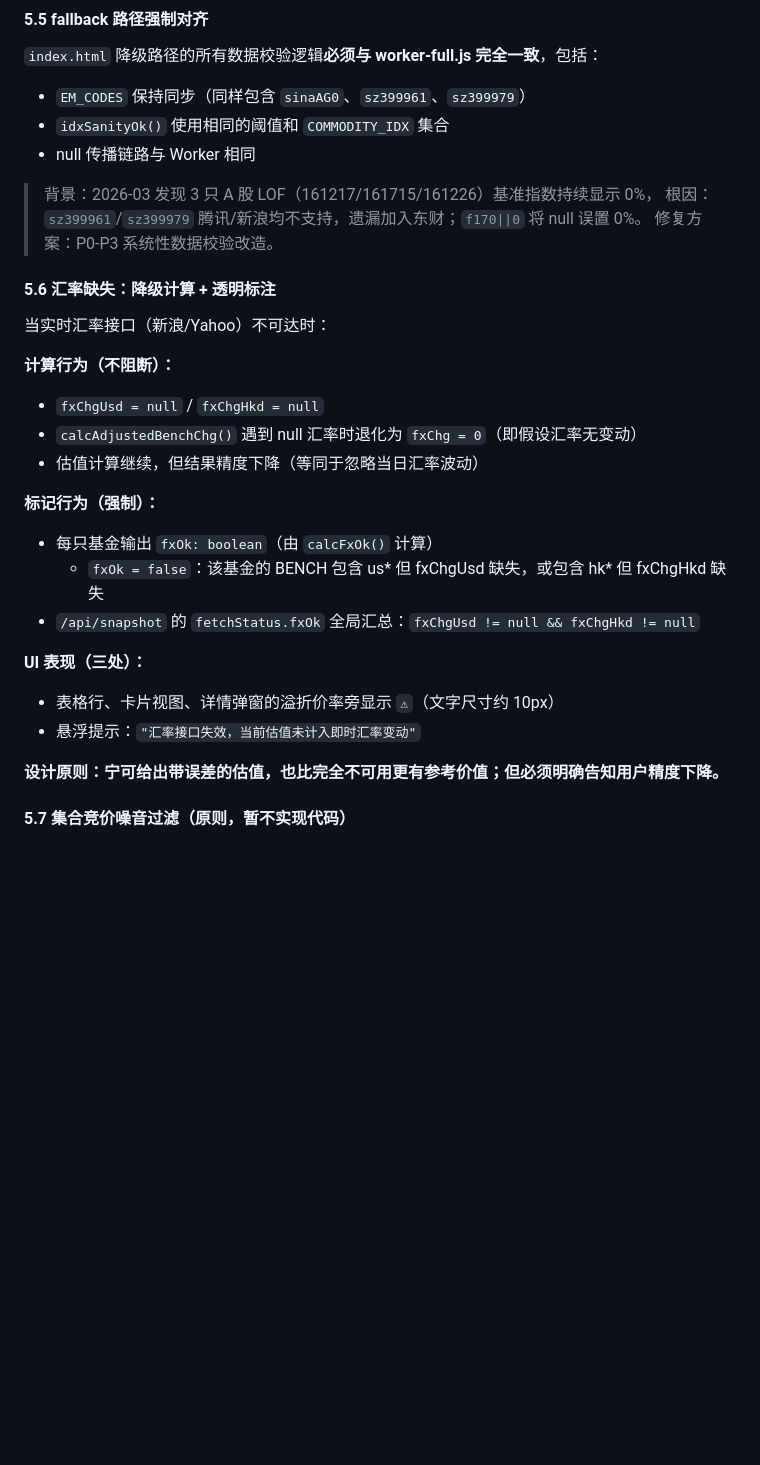
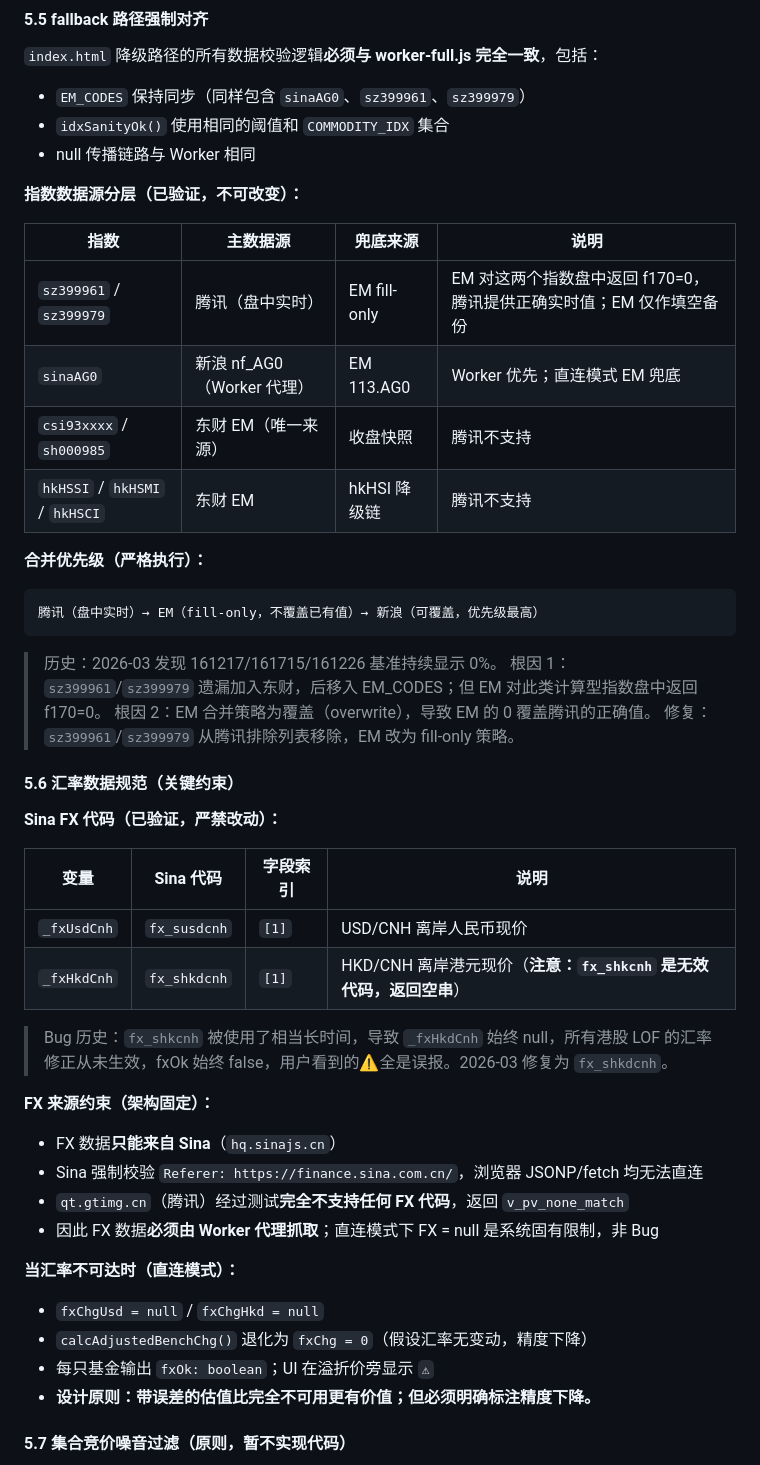
Before and after one commit to lakefront5027/my-arbitrage, a Markdown page: CLAUDE.md, the part around one of its changes. GitHub-like rendering; blank space fills up the shorter version.

````diff
--- a/CLAUDE.md
+++ b/CLAUDE.md
@@ -375,29 +375,49 @@ idxChg[code] = null（未抓到）
 - `idxSanityOk()` 使用相同的阈值和 `COMMODITY_IDX` 集合
 - null 传播链路与 Worker 相同
 
-> 背景：2026-03 发现 3 只 A 股 LOF（161217/161715/161226）基准指数持续显示 0%，
-> 根因：`sz399961`/`sz399979` 腾讯/新浪均不支持，遗漏加入东财；`f170||0` 将 null 误置 0%。
-> 修复方案：P0-P3 系统性数据校验改造。
+**指数数据源分层（已验证，不可改变）：**
 
-#### 5.6 汇率缺失：降级计算 + 透明标注
+| 指数 | 主数据源 | 兜底来源 | 说明 |
+|------|---------|---------|------|
+| `sz399961` / `sz399979` | 腾讯（盘中实时） | EM fill-only | EM 对这两个指数盘中返回 f170=0，腾讯提供正确实时值；EM 仅作填空备份 |
+| `sinaAG0` | 新浪 nf_AG0（Worker 代理） | EM 113.AG0 | Worker 优先；直连模式 EM 兜底 |
+| `csi93xxxx` / `sh000985` | 东财 EM（唯一来源） | 收盘快照 | 腾讯不支持 |
+| `hkHSSI` / `hkHSMI` / `hkHSCI` | 东财 EM | hkHSI 降级链 | 腾讯不支持 |
 
-当实时汇率接口（新浪/Yahoo）不可达时：
+**合并优先级（严格执行）：**
+```
+腾讯（盘中实时）→ EM（fill-only，不覆盖已有值）→ 新浪（可覆盖，优先级最高）
+```
 
-**计算行为（不阻断）：**
+> 历史：2026-03 发现 161217/161715/161226 基准持续显示 0%。
+> 根因 1：`sz399961`/`sz399979` 遗漏加入东财，后移入 EM_CODES；但 EM 对此类计算型指数盘中返回 f170=0。
+> 根因 2：EM 合并策略为覆盖（overwrite），导致 EM 的 0 覆盖腾讯的正确值。
+> 修复：`sz399961`/`sz399979` 从腾讯排除列表移除，EM 改为 fill-only 策略。
+
+#### 5.6 汇率数据规范（关键约束）
+
+**Sina FX 代码（已验证，严禁改动）：**
+
+| 变量 | Sina 代码 | 字段索引 | 说明 |
+|------|----------|---------|------|
+| `_fxUsdCnh` | `fx_susdcnh` | `[1]` | USD/CNH 离岸人民币现价 |
+| `_fxHkdCnh` | `fx_shkdcnh` | `[1]` | HKD/CNH 离岸港元现价（**注意：`fx_shkcnh` 是无效代码，返回空串**）|
+
+> Bug 历史：`fx_shkcnh` 被使用了相当长时间，导致 `_fxHkdCnh` 始终 null，所有港股 LOF
+> 的汇率修正从未生效，fxOk 始终 false，用户看到的⚠️全是误报。2026-03 修复为 `fx_shkdcnh`。
+
+**FX 来源约束（架构固定）：**
+
+- FX 数据**只能来自 Sina**（`hq.sinajs.cn`）
+- Sina 强制校验 `Referer: https://finance.sina.com.cn/`，浏览器 JSONP/fetch 均无法直连
+- `qt.gtimg.cn`（腾讯）经过测试**完全不支持任何 FX 代码**，返回 `v_pv_none_match`
+- 因此 FX 数据**必须由 Worker 代理抓取**；直连模式下 FX = null 是系统固有限制，非 Bug
+
+**当汇率不可达时（直连模式）：**
 - `fxChgUsd = null` / `fxChgHkd = null`
-- `calcAdjustedBenchChg()` 遇到 null 汇率时退化为 `fxChg = 0`（即假设汇率无变动）
-- 估值计算继续，但结果精度下降（等同于忽略当日汇率波动）
-
-**标记行为（强制）：**
-- 每只基金输出 `fxOk: boolean`（由 `calcFxOk()` 计算）
-  - `fxOk = false`：该基金的 BENCH 包含 us* 但 fxChgUsd 缺失，或包含 hk* 但 fxChgHkd 缺失
-- `/api/snapshot` 的 `fetchStatus.fxOk` 全局汇总：`fxChgUsd != null && fxChgHkd != null`
-
-**UI 表现（三处）：**
-- 表格行、卡片视图、详情弹窗的溢折价率旁显示 `⚠`（文字尺寸约 10px）
-- 悬浮提示：`"汇率接口失效，当前估值未计入即时汇率变动"`
-
-**设计原则：宁可给出带误差的估值，也比完全不可用更有参考价值；但必须明确告知用户精度下降。**
+- `calcAdjustedBenchChg()` 退化为 `fxChg = 0`（假设汇率无变动，精度下降）
+- 每只基金输出 `fxOk: boolean`；UI 在溢折价旁显示 `⚠`
+- **设计原则：带误差的估值比完全不可用更有价值；但必须明确标注精度下降。**
 
 #### 5.7 集合竞价噪音过滤（原则，暂不实现代码）
 
````
Also changed, not shown: other parts of CLAUDE.md (+67 -0 lines).
